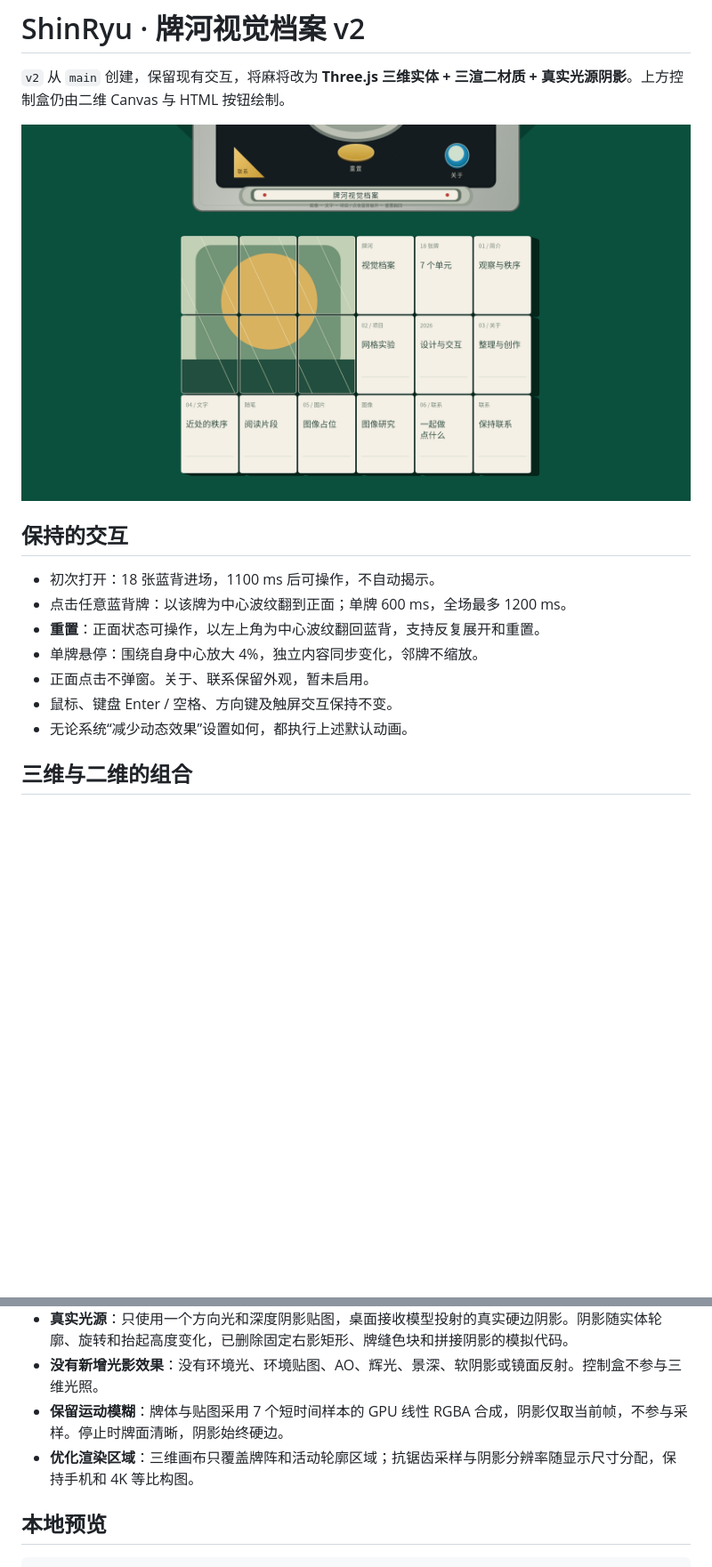
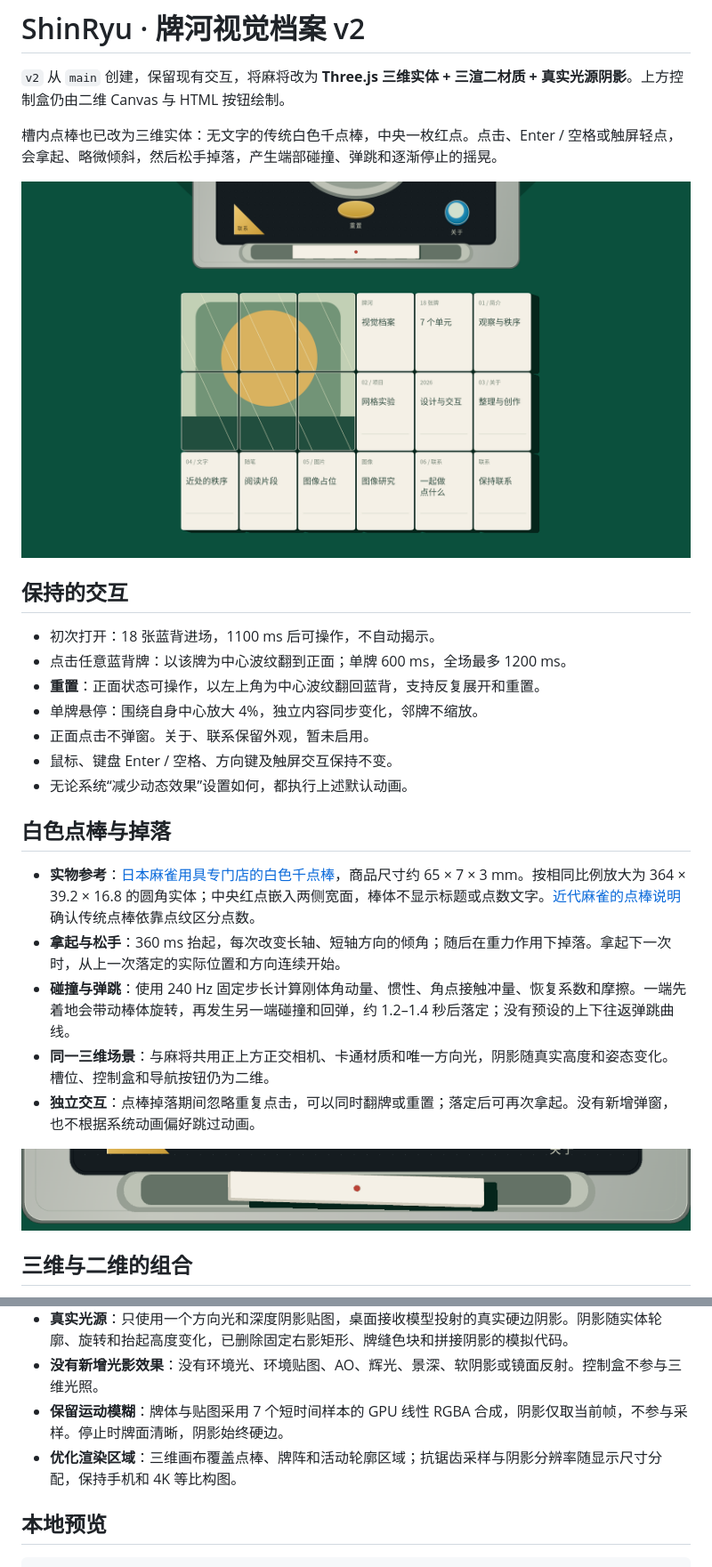
Before and after one commit to 5h1nRyu/ShinRyu, a Markdown page: README.md, 2 parts joined by grey strips. Shown at 89% size. GitHub-like rendering; pictures changed too: docs/v2-preview.png, docs/v2-stick-lift.png (added); blank space fills up the shorter version.

Commit message:
Add 3D white tenbou with tilted pickup and rigid-body bounce

```diff
--- a/README.md
+++ b/README.md
@@ -1,6 +1,8 @@
 # ShinRyu · 牌河视觉档案 v2
 
 `v2` 从 `main` 创建，保留现有交互，将麻将改为 **Three.js 三维实体 + 三渲二材质 + 真实光源阴影**。上方控制盒仍由二维 Canvas 与 HTML 按钮绘制。
+
+槽内点棒也已改为三维实体：无文字的传统白色千点棒，中央一枚红点。点击、Enter / 空格或触屏轻点，会拿起、略微倾斜，然后松手掉落，产生端部碰撞、弹跳和逐渐停止的摇晃。
 
 ![v2 正面画面预览](docs/v2-preview.png)
 
@@ -14,6 +16,16 @@
 - 鼠标、键盘 Enter / 空格、方向键及触屏交互保持不变。
 - 无论系统“减少动态效果”设置如何，都执行上述默认动画。
 
+## 白色点棒与掉落
+
+- **实物参考**：[日本麻雀用具专门店的白色千点棒](https://item.rakuten.co.jp/auc-e-mahjong/siro-tenbo1000/)，商品尺寸约 65 × 7 × 3 mm。按相同比例放大为 364 × 39.2 × 16.8 的圆角实体；中央红点嵌入两侧宽面，棒体不显示标题或点数文字。[近代麻雀的点棒说明](https://kinmaweb.jp/mahjong-rule/tenbou)确认传统点棒依靠点纹区分点数。
+- **拿起与松手**：360 ms 抬起，每次改变长轴、短轴方向的倾角；随后在重力作用下掉落。拿起下一次时，从上一次落定的实际位置和方向连续开始。
+- **碰撞与弹跳**：使用 240 Hz 固定步长计算刚体角动量、惯性、角点接触冲量、恢复系数和摩擦。一端先着地会带动棒体旋转，再发生另一端碰撞和回弹，约 1.2–1.4 秒后落定；没有预设的上下往返弹跳曲线。
+- **同一三维场景**：与麻将共用正上方正交相机、卡通材质和唯一方向光，阴影随真实高度和姿态变化。槽位、控制盒和导航按钮仍为二维。
+- **独立交互**：点棒掉落期间忽略重复点击，可以同时翻牌或重置；落定后可再次拿起。没有新增弹窗，也不根据系统动画偏好跳过动画。
+
+![点棒被拿起并倾斜时的真实阴影](docs/v2-stick-lift.png)
+
 ## 三维与二维的组合
 
 - **正上方正交相机**：采用无近大远小的平行投影，保持原有正俯视构图。画布仍为 1920 × 1080，6 × 3 牌阵、164 × 224 牌面、4 px 间距；窗口缩放只等比缩放，不改变相机方向。
@@ -23,7 +35,7 @@
 - **真实光源**：只使用一个方向光和深度阴影贴图，桌面接收模型投射的真实硬边阴影。阴影随实体轮廓、旋转和抬起高度变化，已删除固定右影矩形、牌缝色块和拼接阴影的模拟代码。
 - **没有新增光影效果**：没有环境光、环境贴图、AO、辉光、景深、软阴影或镜面反射。控制盒不参与三维光照。
 - **保留运动模糊**：牌体与贴图采用 7 个短时间样本的 GPU 线性 RGBA 合成，阴影仅取当前帧，不参与采样。停止时牌面清晰，阴影始终硬边。
-- **优化渲染区域**：三维画布只覆盖牌阵和活动轮廓区域；抗锯齿采样与阴影分辨率随显示尺寸分配，保持手机和 4K 等比构图。
+- **优化渲染区域**：三维画布覆盖点棒、牌阵和活动轮廓区域；抗锯齿采样与阴影分辨率随显示尺寸分配，保持手机和 4K 等比构图。
 
 ## 本地预览
 
```
Also changed, not shown: other parts of README.md (+2 -1 lines), 7 other files.
